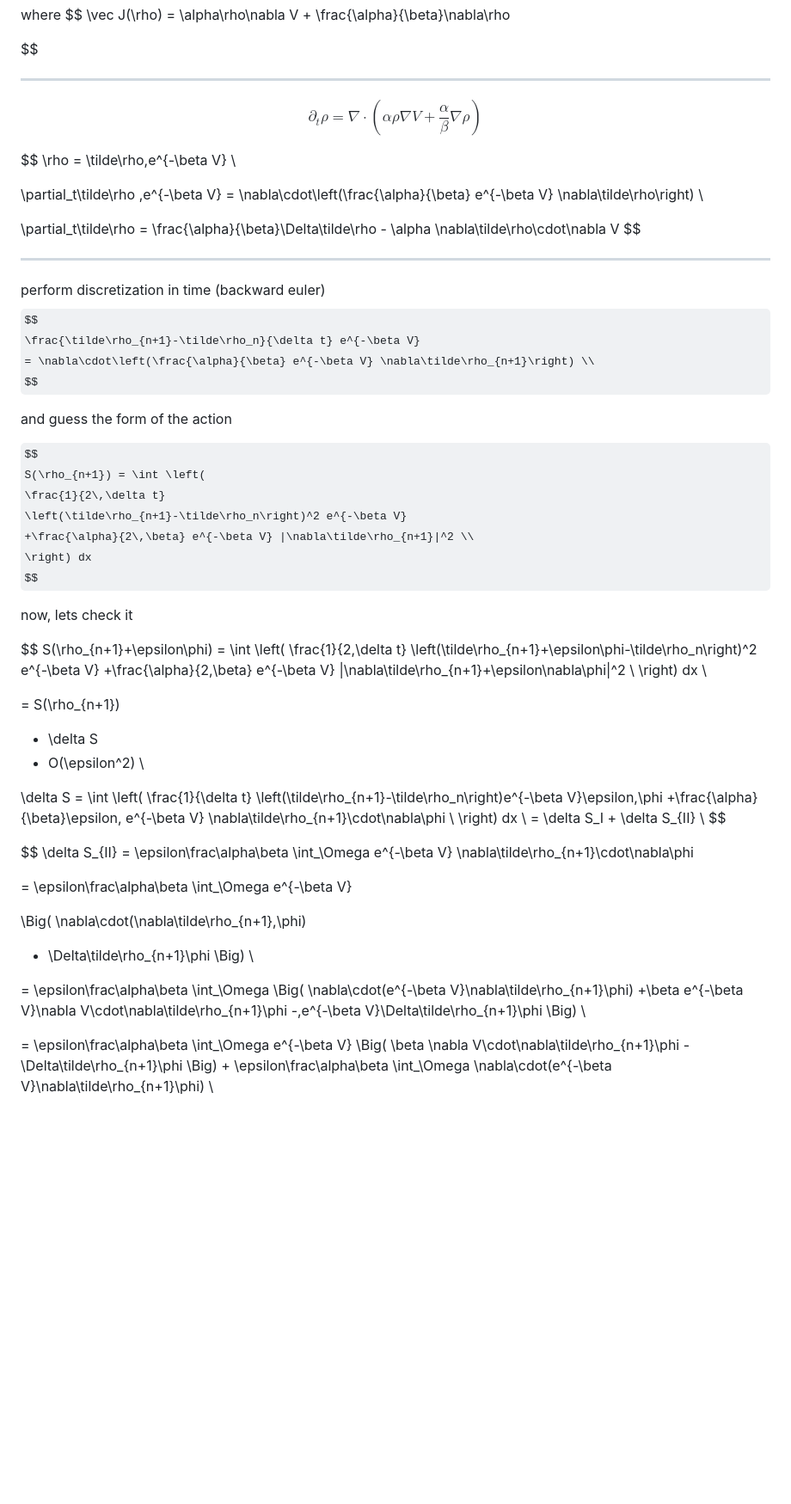
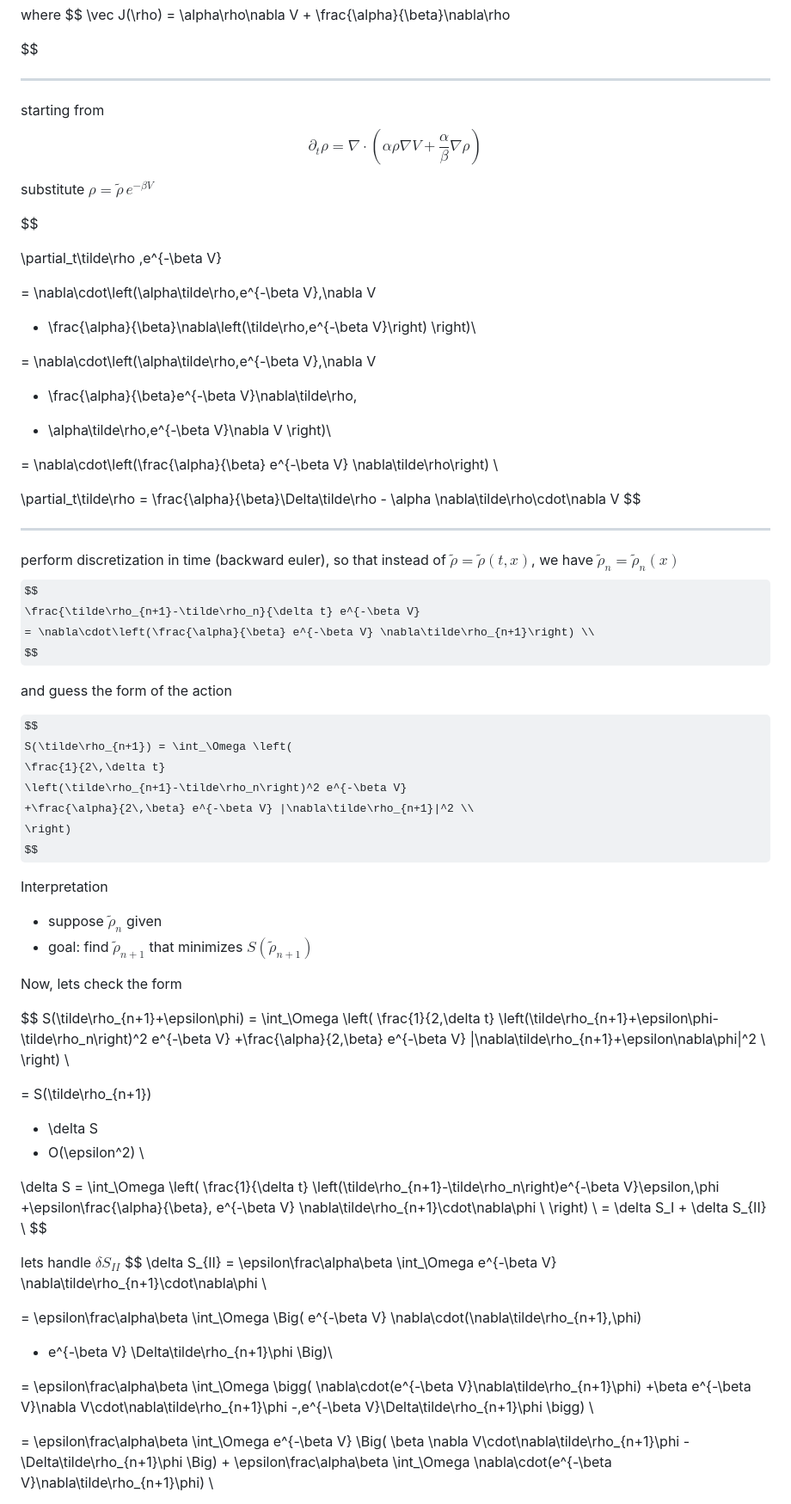
Before and after one commit to antosjakub/diploma_sketchbook, a Markdown page: var_form/fp.md, the part around one of its changes. Shown at 86% size. Rendered like a GitHub page; some formulas as TeX source; blank space fills up the shorter version.

Commit message:
PINN var form applications brainstorming

```diff
--- a/var_form/fp.md
+++ b/var_form/fp.md
@@ -16,16 +16,28 @@ $$
 
 
 ---
-
+starting from
 $$
 \partial_t\rho
 = \nabla\cdot\left(\alpha\rho\nabla V + \frac{\alpha}{\beta}\nabla\rho \right)
 $$
 
+substitute
+$\rho = \tilde\rho\,e^{-\beta V}$
+
 $$
-\rho = \tilde\rho\,e^{-\beta V} \\
 
 \partial_t\tilde\rho \,e^{-\beta V}
+
+= \nabla\cdot\left(\alpha\tilde\rho\,e^{-\beta V}\,\nabla V
++ \frac{\alpha}{\beta}\nabla\left(\tilde\rho\,e^{-\beta V}\right)
+\right)\\
+
+= \nabla\cdot\left(\alpha\tilde\rho\,e^{-\beta V}\,\nabla V
++ \frac{\alpha}{\beta}e^{-\beta V}\nabla\tilde\rho\,
+- \alpha\tilde\rho\,e^{-\beta V}\nabla V
+\right)\\
+
 = \nabla\cdot\left(\frac{\alpha}{\beta} e^{-\beta V} \nabla\tilde\rho\right) \\
 
 \partial_t\tilde\rho
@@ -34,7 +46,7 @@ $$
 
 
 ---
-perform discretization in time (backward euler)
+perform discretization in time (backward euler), so that instead of $\tilde\rho = \tilde\rho(t,x)$, we have $\tilde\rho_n = \tilde\rho_n(x)$
 $$
 \frac{\tilde\rho_{n+1}-\tilde\rho_n}{\delta t} e^{-\beta V}
 = \nabla\cdot\left(\frac{\alpha}{\beta} e^{-\beta V} \nabla\tilde\rho_{n+1}\right) \\
@@ -43,58 +55,59 @@ $$
 and guess the form of the action
 
 $$
-S(\rho_{n+1}) = \int \left(
+S(\tilde\rho_{n+1}) = \int_\Omega \left(
 \frac{1}{2\,\delta t}
 \left(\tilde\rho_{n+1}-\tilde\rho_n\right)^2 e^{-\beta V}
 +\frac{\alpha}{2\,\beta} e^{-\beta V} |\nabla\tilde\rho_{n+1}|^2 \\
-\right) dx
+\right)
 $$
 
-now, lets check it
+Interpretation
+- suppose $\tilde\rho_n$ given
+- goal: find $\tilde\rho_{n+1}$ that minimizes $S(\tilde\rho_{n+1})$
+
+Now, lets check the form
 
 $$
-S(\rho_{n+1}+\epsilon\phi) = \int \left(
+S(\tilde\rho_{n+1}+\epsilon\phi) = \int_\Omega \left(
 \frac{1}{2\,\delta t}
 \left(\tilde\rho_{n+1}+\epsilon\phi-\tilde\rho_n\right)^2 e^{-\beta V}
 +\frac{\alpha}{2\,\beta} e^{-\beta V} |\nabla\tilde\rho_{n+1}+\epsilon\nabla\phi|^2 \\
-\right) dx \\
+\right) \\
 
-= S(\rho_{n+1})
+= S(\tilde\rho_{n+1})
 + \delta S
 + O(\epsilon^2) \\
 
 
-
-\delta S = \int \left(
+\delta S = \int_\Omega \left(
 \frac{1}{\delta t}
 \left(\tilde\rho_{n+1}-\tilde\rho_n\right)e^{-\beta V}\epsilon\,\phi
-+\frac{\alpha}{\beta}\epsilon\, e^{-\beta V} \nabla\tilde\rho_{n+1}\cdot\nabla\phi \\
-\right) dx \\
++\epsilon\frac{\alpha}{\beta}\, e^{-\beta V} \nabla\tilde\rho_{n+1}\cdot\nabla\phi \\
+\right) \\
 = \delta S_I + \delta S_{II}
 \\
 $$
 
-
+lets handle $\delta S_{II}$
 $$
 \delta S_{II} = \epsilon\frac\alpha\beta
-\int_\Omega e^{-\beta V} \nabla\tilde\rho_{n+1}\cdot\nabla\phi
-
-=
-\epsilon\frac\alpha\beta
-\int_\Omega e^{-\beta V}
-
-\Big(
-\nabla\cdot(\nabla\tilde\rho_{n+1}\,\phi)
-- \Delta\tilde\rho_{n+1}\phi
-\Big) \\
+\int_\Omega e^{-\beta V} \nabla\tilde\rho_{n+1}\cdot\nabla\phi \\
 
 =
 \epsilon\frac\alpha\beta
 \int_\Omega \Big(
+e^{-\beta V} \nabla\cdot(\nabla\tilde\rho_{n+1}\,\phi)
+- e^{-\beta V} \Delta\tilde\rho_{n+1}\phi
+\Big)\\
+
+=
+\epsilon\frac\alpha\beta
+\int_\Omega \bigg(
 \nabla\cdot(e^{-\beta V}\nabla\tilde\rho_{n+1}\phi)
 +\beta e^{-\beta V}\nabla V\cdot\nabla\tilde\rho_{n+1}\phi
 -\,e^{-\beta V}\Delta\tilde\rho_{n+1}\phi
-\Big) \\
+\bigg) \\
 
 =
 \epsilon\frac\alpha\beta
```
Also changed, not shown: other parts of var_form/fp.md (+121 -27 lines), var_form/fp_my.md (added, +203 -0 lines).
